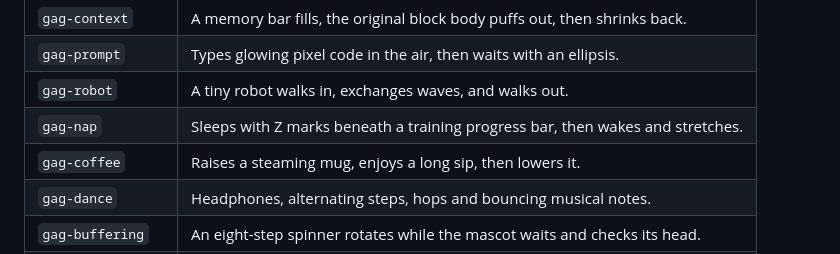
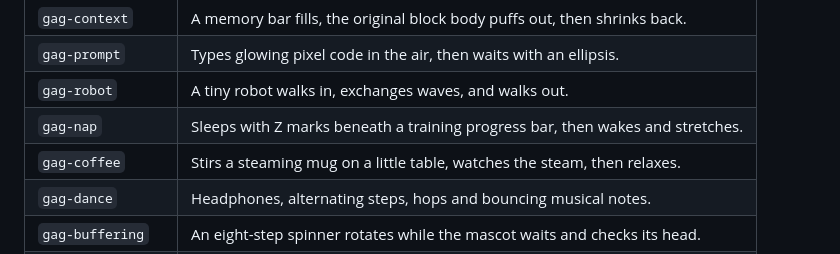
Before and after one commit to Harriszed/mascot-studio, a Markdown page: public/mascot/README.md, the part around the change. Drawn GitHub-style.

Commit message:
Replace eye-level coffee sip with tabletop stirring ritual

```diff
--- a/public/mascot/README.md
+++ b/public/mascot/README.md
@@ -161,7 +161,7 @@ Open `gags.html` for all ten new stories. Speech-bubble captions are supplied by
 | `gag-prompt` | Types glowing pixel code in the air, then waits with an ellipsis. |
 | `gag-robot` | A tiny robot walks in, exchanges waves, and walks out. |
 | `gag-nap` | Sleeps with Z marks beneath a training progress bar, then wakes and stretches. |
-| `gag-coffee` | Raises a steaming mug, enjoys a long sip, then lowers it. |
+| `gag-coffee` | Stirs a steaming mug on a little table, watches the steam, then relaxes. |
 | `gag-dance` | Headphones, alternating steps, hops and bouncing musical notes. |
 | `gag-buffering` | An eight-step spinner rotates while the mascot waits and checks its head. |
 | `gag-deploy` | Ignites a rocket and waves as it launches through a pixel trail. |
```
Also changed, not shown: README.md (+5 -5 lines), sharing/RELEASE.md (+2 -9 lines), sharing/gag-showcase.gif, sharing/gag-showcase.png, 8 other files.
